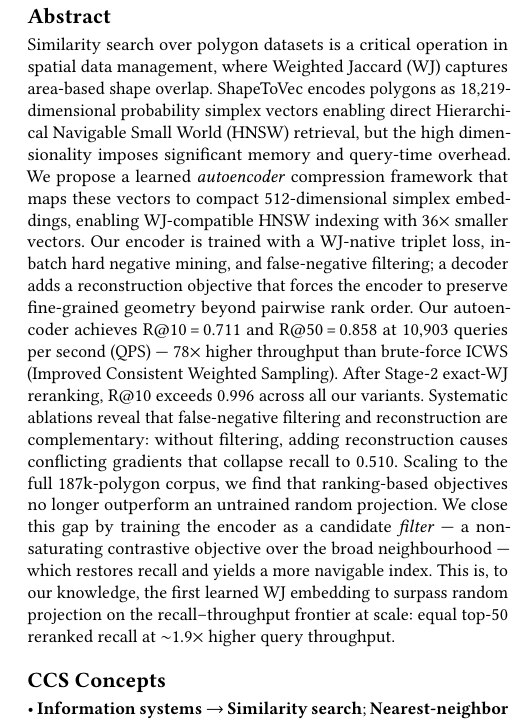
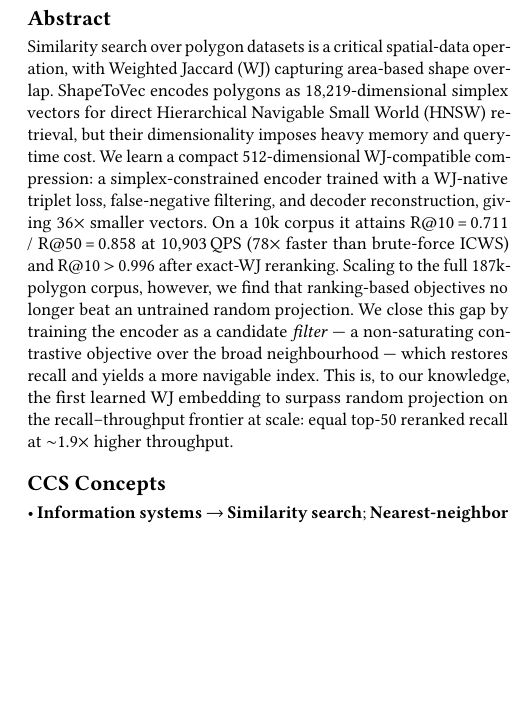
Before and after one commit to ruban-ai/polygon-ann-ml-embeddings, a LaTeX paper (paper/main.tex): part of one column of page 1 of 5, cut so that both start at the same text, the shorter picture padded with empty space. Compiled offline with pdfLaTeX.

Commit message:
auto: main.tex

```diff
--- a/paper/main.tex
+++ b/paper/main.tex
@@ -60,32 +60,22 @@
 %%  Abstract
 %% -------------------------------------------------------
 \begin{abstract}
-Similarity search over polygon datasets is a critical operation in spatial data
-management, where Weighted Jaccard (WJ) captures area-based shape overlap.
-ShapeToVec encodes polygons as 18{,}219-dimensional probability simplex vectors
-enabling direct Hierarchical Navigable Small World (HNSW) retrieval, but the high
-dimensionality imposes significant memory and query-time overhead.
-We propose a learned \emph{autoencoder} compression framework that maps these vectors
-to compact 512-dimensional simplex embeddings, enabling WJ-compatible HNSW indexing
-with 36$\times$ smaller vectors.
-Our encoder is trained with a WJ-native triplet loss, in-batch hard negative mining,
-and false-negative filtering; a decoder adds a reconstruction objective that forces
-the encoder to preserve fine-grained geometry beyond pairwise rank order.
-Our autoencoder achieves R@10\,=\,0.711 and R@50\,=\,0.858 at 10{,}903 queries per
-second (QPS) ---
-78$\times$ higher throughput than brute-force ICWS (Improved Consistent Weighted
-Sampling).
-After Stage-2 exact-WJ reranking, R@10 exceeds 0.996 across all our variants.
-Systematic ablations reveal that false-negative filtering and reconstruction are
-complementary: without filtering, adding reconstruction causes conflicting gradients
-that collapse recall to 0.510.
-Scaling to the full 187k-polygon corpus, we find that ranking-based objectives no
-longer outperform an untrained random projection. We close this gap by training the
-encoder as a candidate \emph{filter} --- a non-saturating contrastive objective over
-the broad neighbourhood --- which restores recall and yields a more navigable index.
-This is, to our knowledge, the first learned WJ embedding to surpass random
-projection on the recall--throughput frontier at scale: equal top-50 reranked recall
-at $\sim$1.9$\times$ higher query throughput.
+Similarity search over polygon datasets is a critical spatial-data operation,
+with Weighted Jaccard (WJ) capturing area-based shape overlap. ShapeToVec encodes
+polygons as 18{,}219-dimensional simplex vectors for direct Hierarchical Navigable
+Small World (HNSW) retrieval, but their dimensionality imposes heavy memory and
+query-time cost. We learn a compact 512-dimensional WJ-compatible compression: a
+simplex-constrained encoder trained with a WJ-native triplet loss, false-negative
+filtering, and decoder reconstruction, giving $36\times$ smaller vectors. On a 10k
+corpus it attains R@10\,=\,0.711 / R@50\,=\,0.858 at 10{,}903\,QPS (78$\times$
+faster than brute-force ICWS) and R@10\,$>$\,0.996 after exact-WJ reranking.
+Scaling to the full 187k-polygon corpus, however, we find that ranking-based
+objectives no longer beat an untrained random projection. We close this gap by
+training the encoder as a candidate \emph{filter} --- a non-saturating contrastive
+objective over the broad neighbourhood --- which restores recall and yields a more
+navigable index. This is, to our knowledge, the first learned WJ embedding to
+surpass random projection on the recall--throughput frontier at scale: equal
+top-50 reranked recall at $\sim$1.9$\times$ higher throughput.
 \end{abstract}
 
 \keywords{polygon similarity search, weighted Jaccard, metric learning, approximate
```
